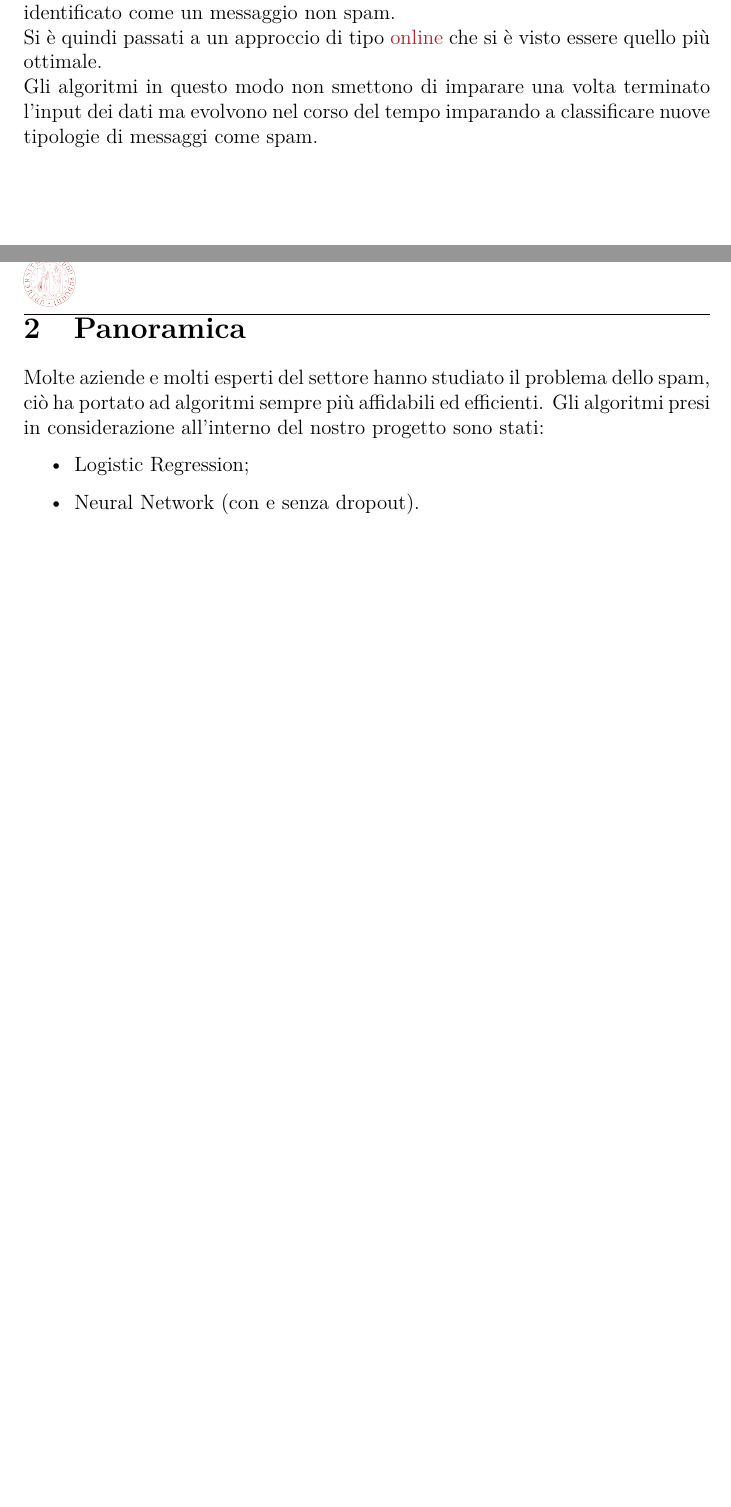
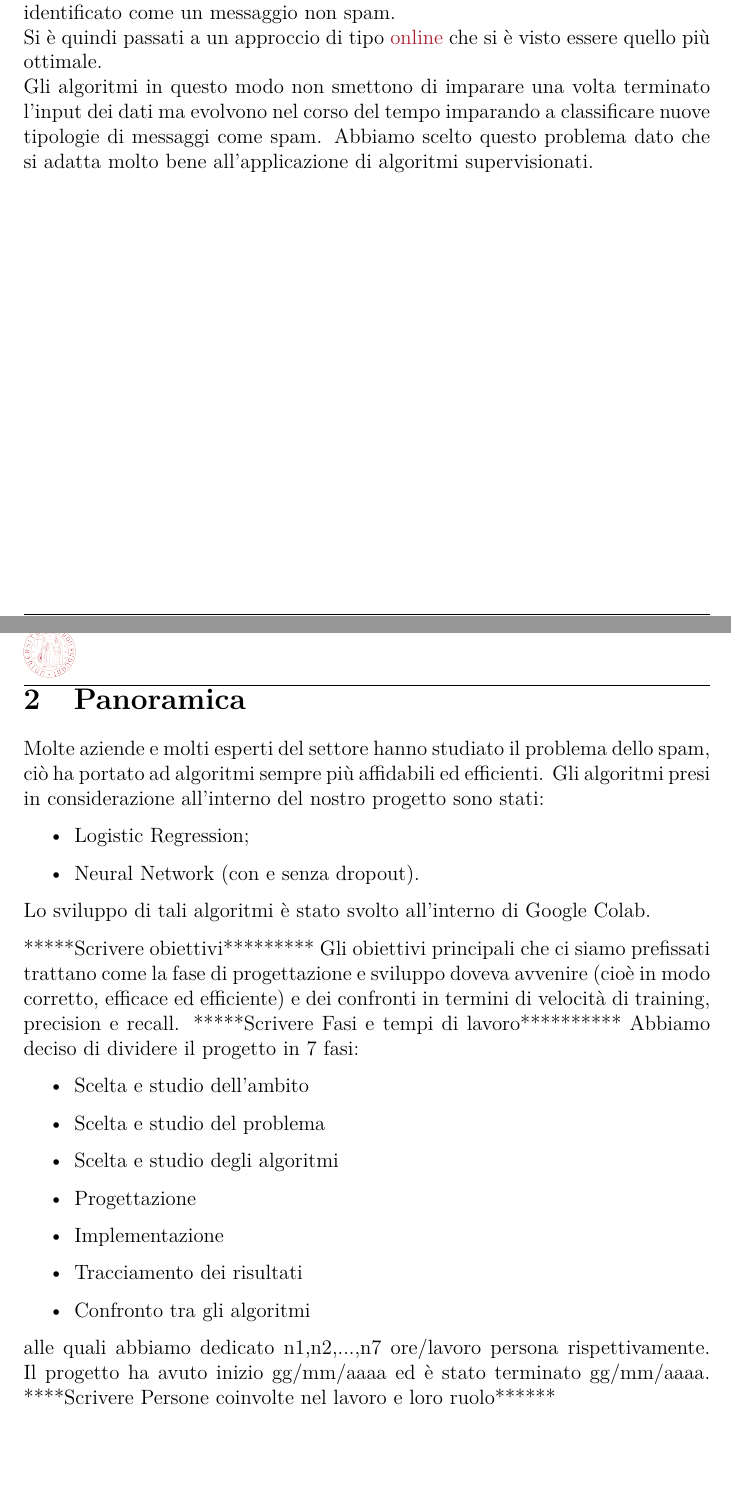
Before and after one commit to FraCorti/AI_Project, a LaTeX document (Relazione/Relazione.tex, which reads Relazione/sez/introduzione.tex, Relazione/sez/panoramica.tex): two parts of pages 3 and 4 of 6 before the commit and two parts of pages 3 and 4 of 7 after it, joined at a grey line, cut so that both start at the same text, the shorter picture padded with empty space. Compiled offline with pdfLaTeX.

Commit message:
Modifiche sezione panoramica

```diff
--- a/Relazione/sez/introduzione.tex
+++ b/Relazione/sez/introduzione.tex
@@ -12,3 +12,4 @@ Gli spammer, persone o bot che spediscono messaggi spam, riuscivano a modificare
 Questo era possibile in quanto gli algoritmi non evolvevano nel tempo, cambiando quindi la struttura del messaggio di spam questo veniva erroneamente identificato come un messaggio non spam.\\
 Si è quindi passati a un approccio di tipo \href{https://en.wikipedia.org/wiki/Online_algorithm}{online} che si è visto essere quello più ottimale.\\
 Gli algoritmi in questo modo non smettono di imparare una volta terminato l'input dei dati ma evolvono nel corso del tempo imparando a classificare nuove tipologie di messaggi come spam.
+Abbiamo scelto questo problema dato che si adatta molto bene all'applicazione di algoritmi supervisionati.
--- a/Relazione/sez/panoramica.tex
+++ b/Relazione/sez/panoramica.tex
@@ -6,3 +6,23 @@ Gli algoritmi presi in considerazione all'interno del nostro progetto sono stati
 	\item Logistic Regression;
 	\item Neural Network (con e senza dropout).
 \end{itemize}
+Lo sviluppo di tali algoritmi è stato svolto all'interno di Google Colab.
+
+*****Scrivere obiettivi*********
+Gli obiettivi principali che ci siamo prefissati trattano come la fase di progettazione e sviluppo doveva avvenire (cioè in modo corretto, efficace ed efficiente) e dei confronti in termini di velocità di training, precision e recall.
+*****Scrivere Fasi e tempi di lavoro**********
+Abbiamo deciso di dividere il progetto in 7 fasi:
+\begin{itemize}
+	\item{Scelta e studio dell'ambito}
+	\item{Scelta e studio del problema}
+	\item{Scelta e studio degli algoritmi}
+	\item{Progettazione}
+	\item{Implementazione}
+	\item{Tracciamento dei risultati}
+	\item{Confronto tra gli algoritmi}
+\end{itemize}
+alle quali abbiamo dedicato n1,n2,...,n7 ore/lavoro persona rispettivamente.
+Il progetto ha avuto inizio gg/mm/aaaa ed è stato terminato gg/mm/aaaa.
+****Scrivere Persone coinvolte nel lavoro e loro ruolo******
+
+\newpage
```
